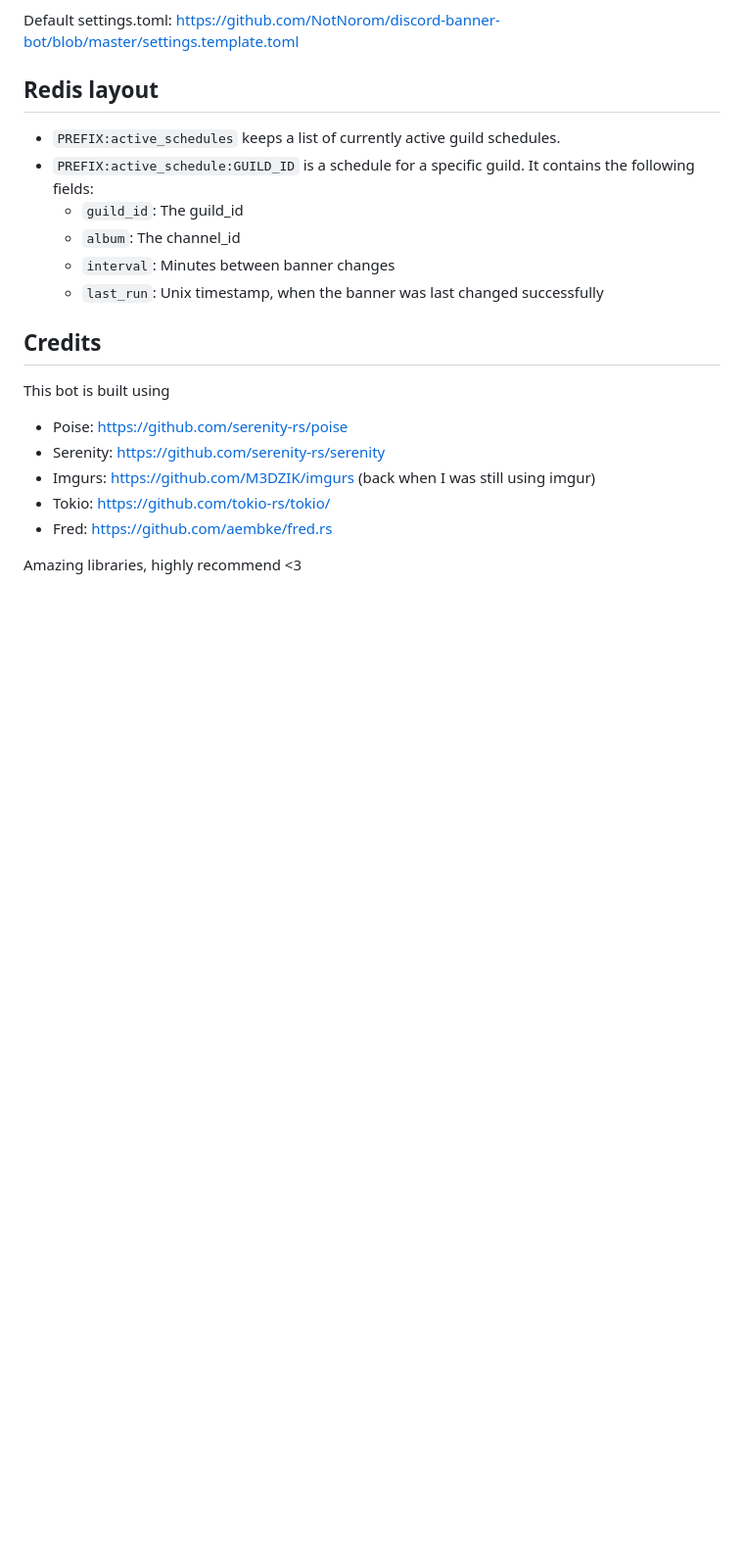
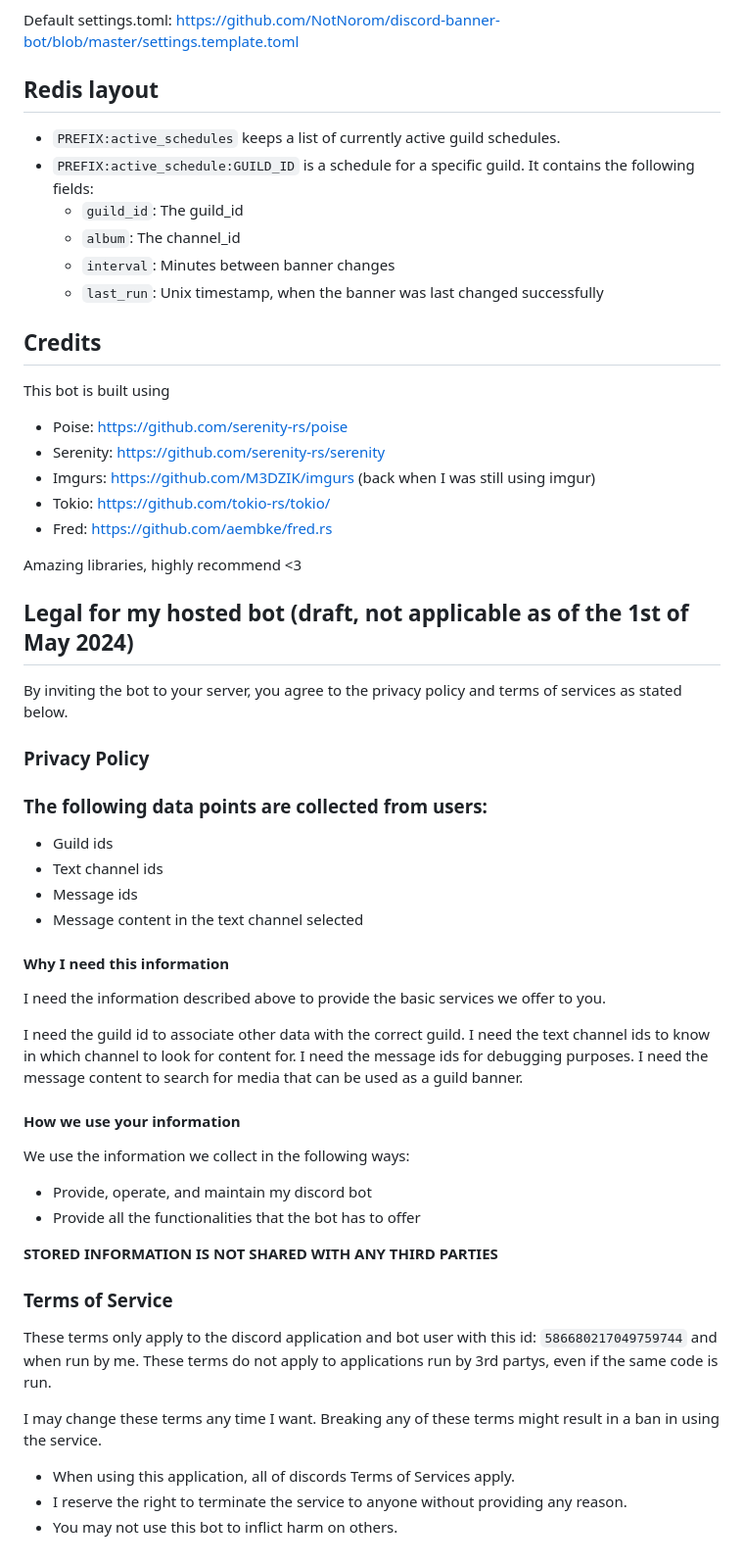
Before and after one commit to NotNorom/discord-banner-bot, a Markdown page: README.md, the part around the change. Shown at 98% size. Drawn GitHub-style; blank space fills up the shorter version.

Commit message:
Add draft privacy policy and terms of service section

```diff
--- a/README.md
+++ b/README.md
@@ -132,3 +132,48 @@ This bot is built using
 - Fred: https://github.com/aembke/fred.rs
 
 Amazing libraries, highly recommend \<3
+
+
+## Legal for my hosted bot  (draft, not applicable as of the 1st of May 2024)
+
+By inviting the bot to your server, you agree to the privacy policy and terms of services as stated below.
+
+### Privacy Policy
+
+### The following data points are collected from users:
+
+- Guild ids
+- Text channel ids
+- Message ids
+- Message content in the text channel selected
+
+
+#### Why I need this information
+
+I need the information described above to provide the basic services we offer to you.
+
+I need the guild id to associate other data with the correct guild.
+I need the text channel ids to know in which channel to look for content for.
+I need the message ids for debugging purposes.
+I need the message content to search for media that can be used as a guild banner.
+
+#### How we use your information
+
+We use the information we collect in the following ways:
+
+- Provide, operate, and maintain my discord bot
+- Provide all the functionalities that the bot has to offer
+
+**STORED INFORMATION IS NOT SHARED WITH ANY THIRD PARTIES**
+
+### Terms of Service
+
+These terms only apply to the discord application and bot user with this id: `586680217049759744` and when run by me.
+These terms do not apply to applications run by 3rd partys, even if the same code is run.
+
+I may change these terms any time I want.
+Breaking any of these terms might result in a ban in using the service.
+
+- When using this application, all of discords Terms of Services apply.
+- I reserve the right to terminate the service to anyone without providing any reason.
+- You may not use this bot to inflict harm on others.
```
